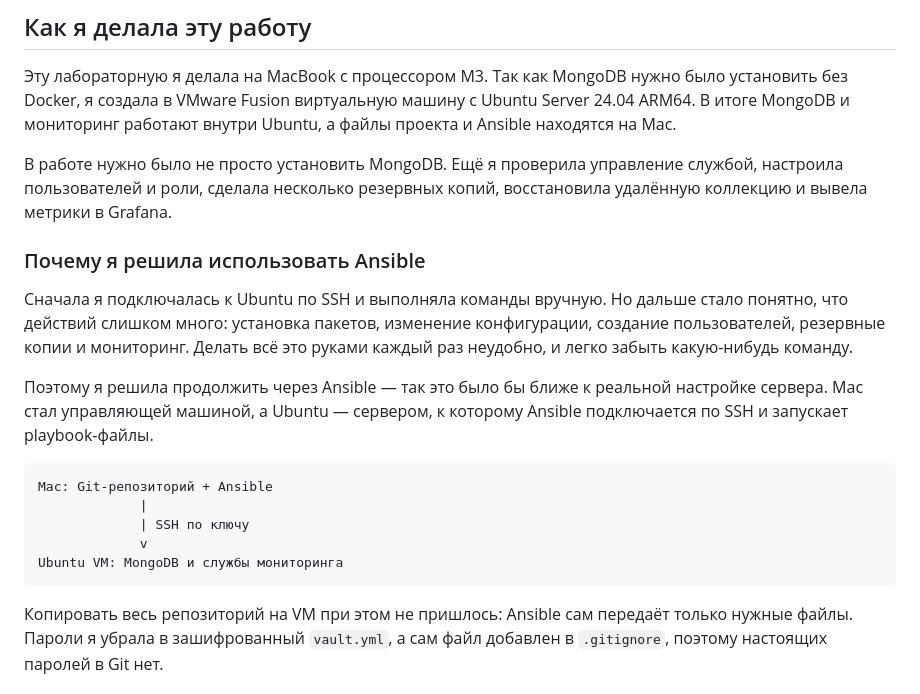
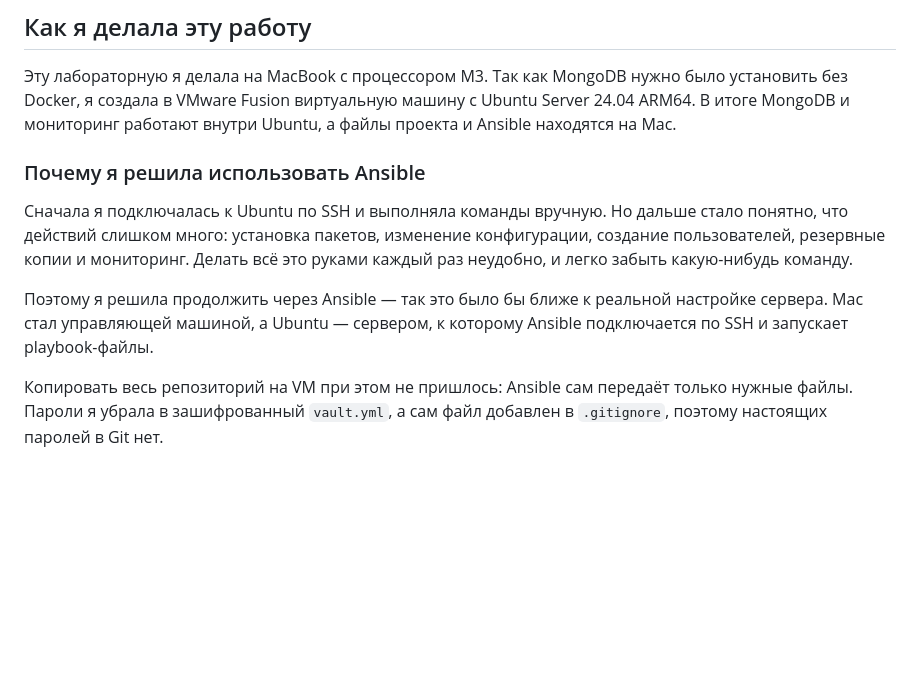
Before and after one commit to oscuiruss/non-relation-db, a Markdown page: lab1-mongodb/README.md, the part around the change. Drawn GitHub-style; blank space fills up the shorter version.

Commit message:
feat: readme

````diff
--- a/lab1-mongodb/README.md
+++ b/lab1-mongodb/README.md
@@ -6,10 +6,6 @@
 было установить без Docker, я создала в VMware Fusion виртуальную машину с
 Ubuntu Server 24.04 ARM64. В итоге MongoDB и мониторинг работают внутри Ubuntu,
 а файлы проекта и Ansible находятся на Mac.
-
-В работе нужно было не просто установить MongoDB. Ещё я проверила управление
-службой, настроила пользователей и роли, сделала несколько резервных копий,
-восстановила удалённую коллекцию и вывела метрики в Grafana.
 
 ### Почему я решила использовать Ansible
 
@@ -22,13 +18,6 @@ Ubuntu Server 24.04 ARM64. В итоге MongoDB и мониторинг раб
 настройке сервера. Mac стал управляющей машиной, а Ubuntu — сервером, к которому
 Ansible подключается по SSH и запускает playbook-файлы.
 
-```text
-Mac: Git-репозиторий + Ansible
-             |
-             | SSH по ключу
-             v
-Ubuntu VM: MongoDB и службы мониторинга
-```
 
 Копировать весь репозиторий на VM при этом не пришлось: Ansible сам передаёт
 только нужные файлы. Пароли я убрала в зашифрованный `vault.yml`, а сам файл
````
